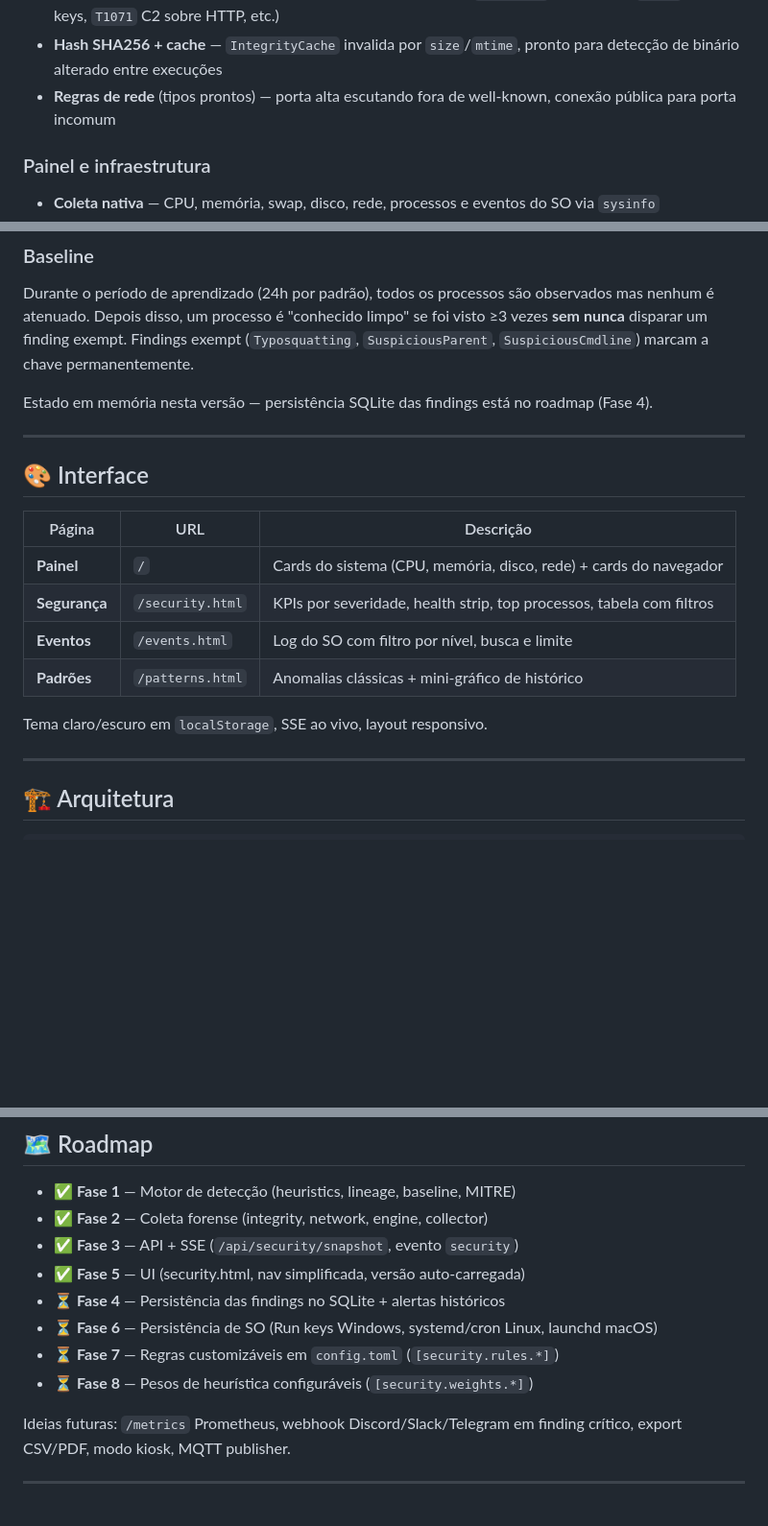
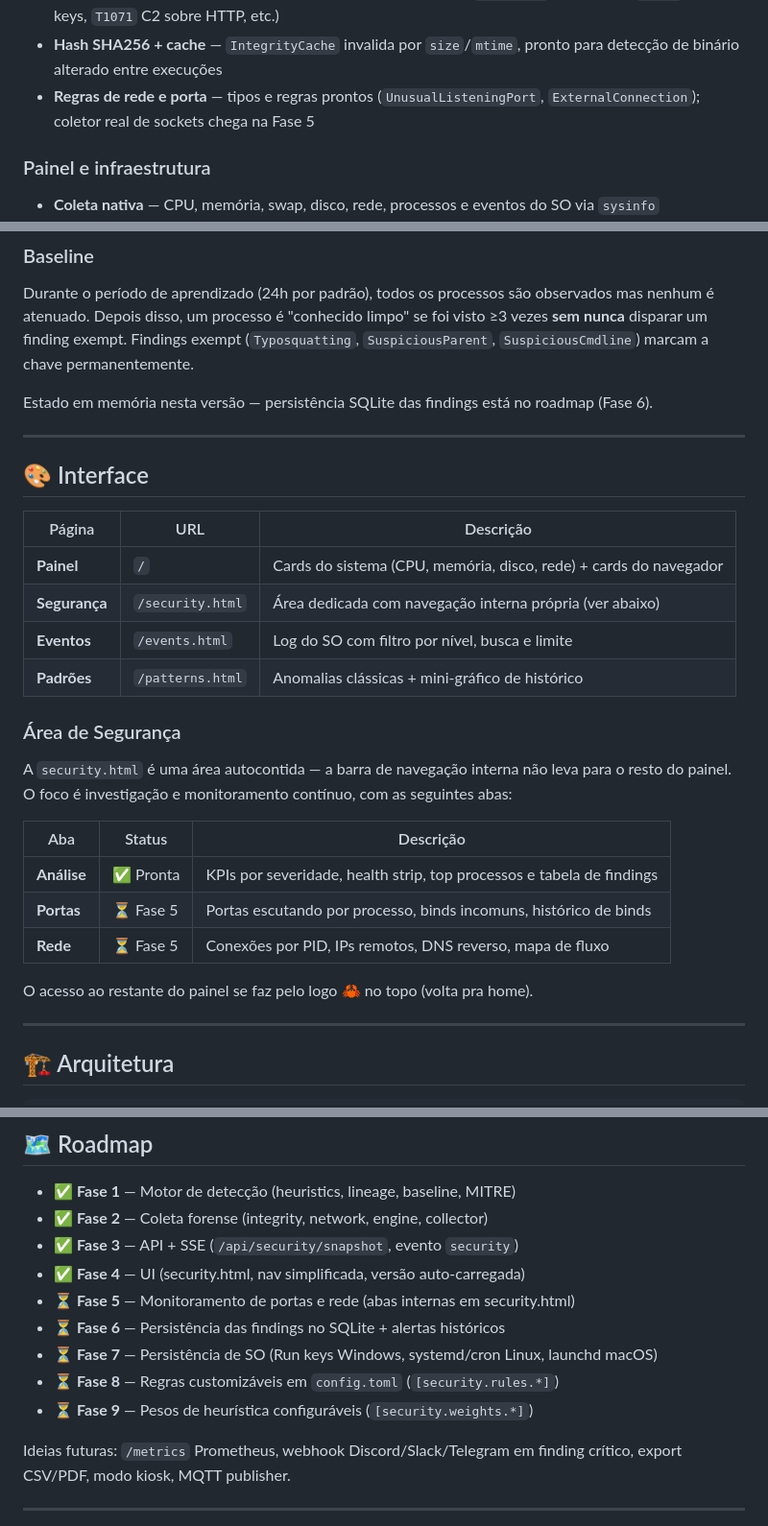
Before and after one commit to luannp91/painel-sistema, a Markdown page: README.md, 3 parts joined by grey strips. Shown at 96% size. Rendered like a GitHub page; blank space fills up the shorter version.

Commit message:
docs: security vira area autocontida + roadmap atualizado
- Interface: nova subsecao 'Area de Seguranca' descrevendo navegacao
  interna por abas (Analise pronta; Portas e Rede planejadas).
- Roadmap: Fase 5 = monitoramento de portas e rede. Demais fases
  renumeradas (5->6, 6->7, 7->8, 8->9).
- Baseline: referencia a persistencia SQLite aponta Fase 6 (era 4).
- Regras de rede: nota 'coletor real chega na Fase 5' (ja existiam os
  tipos e as regras, falta o coletor de sockets).

Nada de codigo alterado — so documentacao do que esta por vir.

Refs: trilha Seguranca/EDR-lite — release 1.1.2

```diff
--- a/README.md
+++ b/README.md
@@ -55,8 +55,8 @@ visibilidade e triagem, não substituto de antivírus.
   (`T1059.001` PowerShell, `T1547` Run keys, `T1071` C2 sobre HTTP, etc.)
 - **Hash SHA256 + cache** — `IntegrityCache` invalida por `size`/`mtime`,
   pronto para detecção de binário alterado entre execuções
-- **Regras de rede** (tipos prontos) — porta alta escutando fora de
-  well-known, conexão pública para porta incomum
+- **Regras de rede e porta** — tipos e regras prontos (`UnusualListeningPort`,
+  `ExternalConnection`); coletor real de sockets chega na Fase 5
 
 ### Painel e infraestrutura
 
@@ -259,7 +259,7 @@ Findings exempt (`Typosquatting`, `SuspiciousParent`, `SuspiciousCmdline`)
 marcam a chave permanentemente.
 
 Estado em memória nesta versão — persistência SQLite das findings está no
-roadmap (Fase 4).
+roadmap (Fase 6).
 
 ---
 
@@ -268,11 +268,23 @@ roadmap (Fase 4).
 | Página        | URL              | Descrição                                                            |
 | ------------- | ---------------- | -------------------------------------------------------------------- |
 | **Painel**    | `/`              | Cards do sistema (CPU, memória, disco, rede) + cards do navegador    |
-| **Segurança** | `/security.html` | KPIs por severidade, health strip, top processos, tabela com filtros |
+| **Segurança** | `/security.html` | Área dedicada com navegação interna própria (ver abaixo)             |
 | **Eventos**   | `/events.html`   | Log do SO com filtro por nível, busca e limite                       |
 | **Padrões**   | `/patterns.html` | Anomalias clássicas + mini-gráfico de histórico                      |
 
-Tema claro/escuro em `localStorage`, SSE ao vivo, layout responsivo.
+### Área de Segurança
+
+A `security.html` é uma área autocontida — a barra de navegação interna
+não leva para o resto do painel. O foco é investigação e monitoramento
+contínuo, com as seguintes abas:
+
+| Aba         | Status    | Descrição                                                            |
+| ----------- | --------- | -------------------------------------------------------------------- |
+| **Análise** | ✅ Pronta  | KPIs por severidade, health strip, top processos e tabela de findings |
+| **Portas**  | ⏳ Fase 5 | Portas escutando por processo, binds incomuns, histórico de binds     |
+| **Rede**    | ⏳ Fase 5 | Conexões por PID, IPs remotos, DNS reverso, mapa de fluxo             |
+
+O acesso ao restante do painel se faz pelo logo 🦀 no topo (volta pra home).
 
 ---
 
@@ -429,11 +439,12 @@ editado por release.
 - ✅ **Fase 1** — Motor de detecção (heuristics, lineage, baseline, MITRE)
 - ✅ **Fase 2** — Coleta forense (integrity, network, engine, collector)
 - ✅ **Fase 3** — API + SSE (`/api/security/snapshot`, evento `security`)
-- ✅ **Fase 5** — UI (security.html, nav simplificada, versão auto-carregada)
-- ⏳ **Fase 4** — Persistência das findings no SQLite + alertas históricos
-- ⏳ **Fase 6** — Persistência de SO (Run keys Windows, systemd/cron Linux, launchd macOS)
-- ⏳ **Fase 7** — Regras customizáveis em `config.toml` (`[security.rules.*]`)
-- ⏳ **Fase 8** — Pesos de heurística configuráveis (`[security.weights.*]`)
+- ✅ **Fase 4** — UI (security.html, nav simplificada, versão auto-carregada)
+- ⏳ **Fase 5** — Monitoramento de portas e rede (abas internas em security.html)
+- ⏳ **Fase 6** — Persistência das findings no SQLite + alertas históricos
+- ⏳ **Fase 7** — Persistência de SO (Run keys Windows, systemd/cron Linux, launchd macOS)
+- ⏳ **Fase 8** — Regras customizáveis em `config.toml` (`[security.rules.*]`)
+- ⏳ **Fase 9** — Pesos de heurística configuráveis (`[security.weights.*]`)
 
 Ideias futuras: `/metrics` Prometheus, webhook Discord/Slack/Telegram em
 finding crítico, export CSV/PDF, modo kiosk, MQTT publisher.
```
Also changed, not shown: other parts of README.md (+2 -4 lines).
